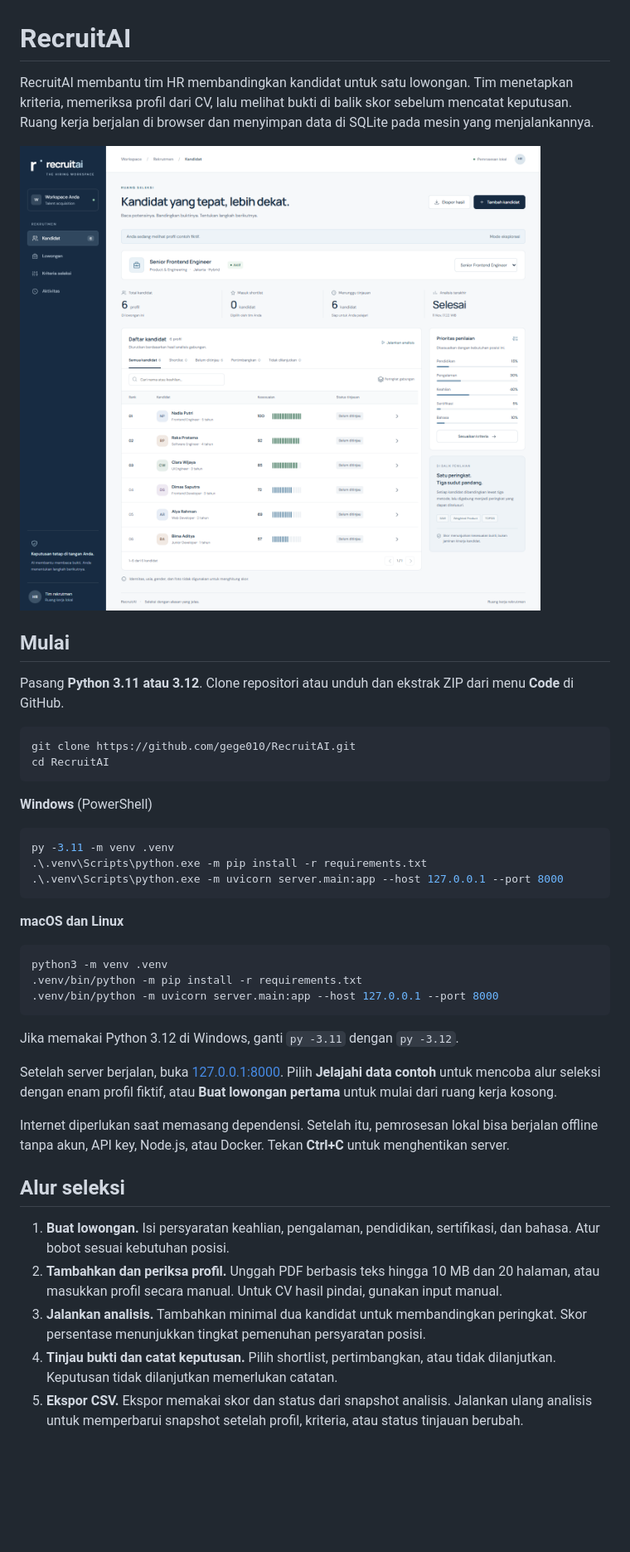
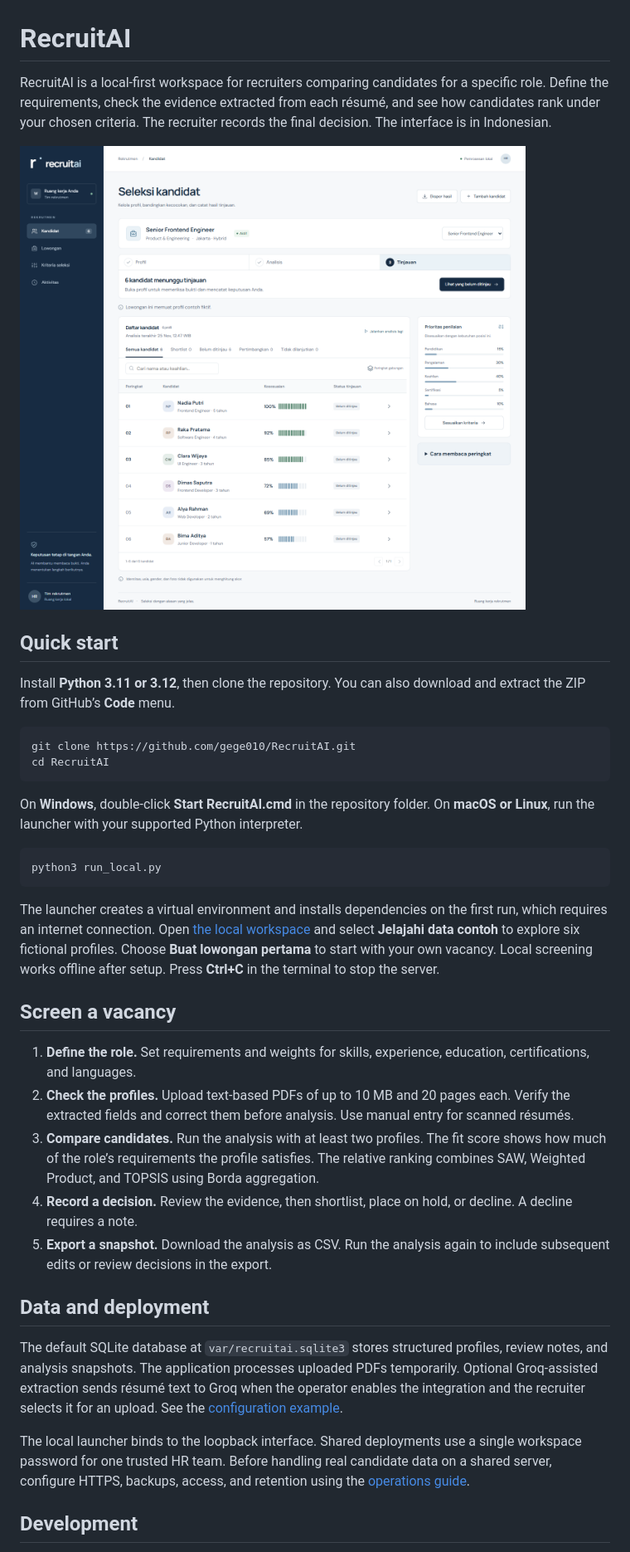
Before and after one commit to gege010/RecruitAI, a Markdown page: README.md, the part around one of its changes. Shown at 83% size. Rendered like a GitHub page; pictures changed too: artifacts/workspace-desktop.png; blank space fills up the shorter version.

Commit message:
Refine the screening workspace and document local setup in English

````diff
--- a/README.md
+++ b/README.md
@@ -1,7 +1,4 @@
 # RecruitAI
 
-RecruitAI membantu tim HR membandingkan kandidat untuk satu lowongan. Tim
-menetapkan kriteria, memeriksa profil dari CV, lalu melihat bukti di balik skor
-sebelum mencatat keputusan. Ruang kerja berjalan di browser dan menyimpan data
-di SQLite pada mesin yang menjalankannya.
+RecruitAI is a local-first workspace for recruiters comparing candidates for a specific role. Define the requirements, check the evidence extracted from each résumé, and see how candidates rank under your chosen criteria. The recruiter records the final decision. The interface is in Indonesian.
 
@@ -9,52 +6,34 @@ di SQLite pada mesin yang menjalankannya.
 
-## Mulai
+## Quick start
 
-Pasang **Python 3.11 atau 3.12**. Clone repositori atau unduh dan ekstrak ZIP
-dari menu **Code** di GitHub.
+Install **Python 3.11 or 3.12**, then clone the repository. You can also download and extract the ZIP from GitHub’s **Code** menu.
 
 ```sh
 git clone https://github.com/gege010/RecruitAI.git
 cd RecruitAI
 ```
 
-**Windows** (PowerShell)
+On **Windows**, double-click **Start RecruitAI.cmd** in the repository folder. On **macOS or Linux**, run the launcher with your supported Python interpreter.
 
-```powershell
-py -3.11 -m venv .venv
-.\.venv\Scripts\python.exe -m pip install -r requirements.txt
-.\.venv\Scripts\python.exe -m uvicorn server.main:app --host 127.0.0.1 --port 8000
+```sh
+python3 run_local.py
 ```
 
-**macOS dan Linux**
+The launcher creates a virtual environment and installs dependencies on the first run, which requires an internet connection. Open [the local workspace](http://127.0.0.1:8000) and select **Jelajahi data contoh** to explore six fictional profiles. Choose **Buat lowongan pertama** to start with your own vacancy. Local screening works offline after setup. Press **Ctrl+C** in the terminal to stop the server.
 
-```sh
-python3 -m venv .venv
-.venv/bin/python -m pip install -r requirements.txt
-.venv/bin/python -m uvicorn server.main:app --host 127.0.0.1 --port 8000
-```
+## Screen a vacancy
 
-Jika memakai Python 3.12 di Windows, ganti `py -3.11` dengan `py -3.12`.
+1. **Define the role.** Set requirements and weights for skills, experience, education, certifications, and languages.
+2. **Check the profiles.** Upload text-based PDFs of up to 10 MB and 20 pages each. Verify the extracted fields and correct them before analysis. Use manual entry for scanned résumés.
+3. **Compare candidates.** Run the analysis with at least two profiles. The fit score shows how much of the role’s requirements the profile satisfies. The relative ranking combines SAW, Weighted Product, and TOPSIS using Borda aggregation.
+4. **Record a decision.** Review the evidence, then shortlist, place on hold, or decline. A decline requires a note.
+5. **Export a snapshot.** Download the analysis as CSV. Run the analysis again to include subsequent edits or review decisions in the export.
 
-Setelah server berjalan, buka [127.0.0.1:8000](http://127.0.0.1:8000).
-Pilih **Jelajahi data contoh** untuk mencoba alur seleksi dengan enam profil
-fiktif, atau **Buat lowongan pertama** untuk mulai dari ruang kerja kosong.
+## Data and deployment
 
-Internet diperlukan saat memasang dependensi. Setelah itu, pemrosesan lokal
-bisa berjalan offline tanpa akun, API key, Node.js, atau Docker. Tekan
-**Ctrl+C** untuk menghentikan server.
+The default SQLite database at `var/recruitai.sqlite3` stores structured profiles, review notes, and analysis snapshots. The application processes uploaded PDFs temporarily. Optional Groq-assisted extraction sends résumé text to Groq when the operator enables the integration and the recruiter selects it for an upload. See the [configuration example](.env.example).
 
-## Alur seleksi
+The local launcher binds to the loopback interface. Shared deployments use a single workspace password for one trusted HR team. Before handling real candidate data on a shared server, configure HTTPS, backups, access, and retention using the [operations guide](docs/OPERATIONS.md).
 
-1. **Buat lowongan.** Isi persyaratan keahlian, pengalaman, pendidikan,
-   sertifikasi, dan bahasa. Atur bobot sesuai kebutuhan posisi.
-2. **Tambahkan dan periksa profil.** Unggah PDF berbasis teks hingga 10 MB dan
-   20 halaman, atau masukkan profil secara manual. Untuk CV hasil pindai,
-   gunakan input manual.
-3. **Jalankan analisis.** Tambahkan minimal dua kandidat untuk membandingkan
-   peringkat. Skor persentase menunjukkan tingkat pemenuhan persyaratan posisi.
-4. **Tinjau bukti dan catat keputusan.** Pilih shortlist, pertimbangkan, atau
-   tidak dilanjutkan. Keputusan tidak dilanjutkan memerlukan catatan.
-5. **Ekspor CSV.** Ekspor memakai skor dan status dari snapshot analisis.
-   Jalankan ulang analisis untuk memperbarui snapshot setelah profil, kriteria,
-   atau status tinjauan berubah.
+## Development
 
````
Also changed, not shown: other parts of README.md (+11 -37 lines), DESIGN.md (+10 -5 lines), docs/VERIFICATION.md (+17 -0 lines), artifacts/workspace-mobile.png, artifacts/workspace-welcome.png (added), 12 other files.
